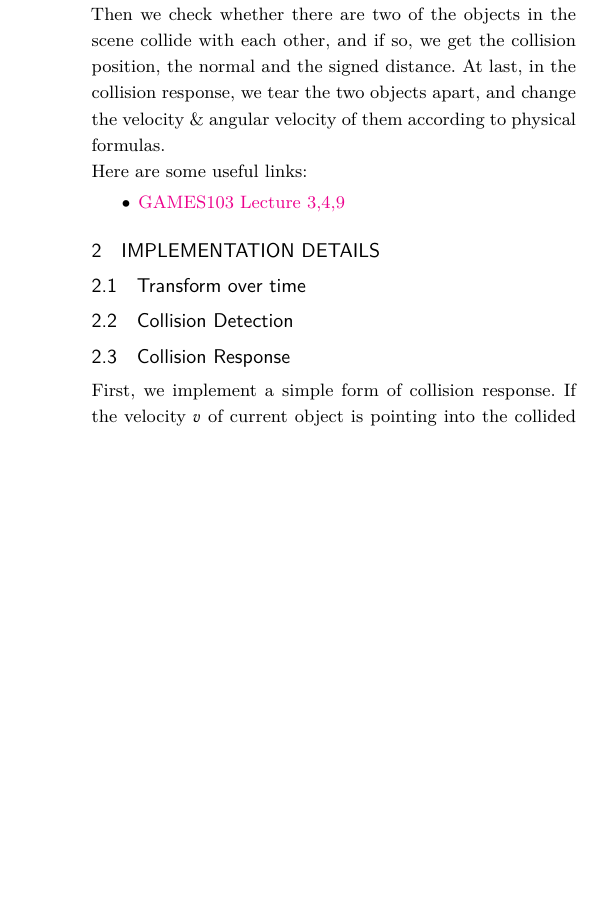
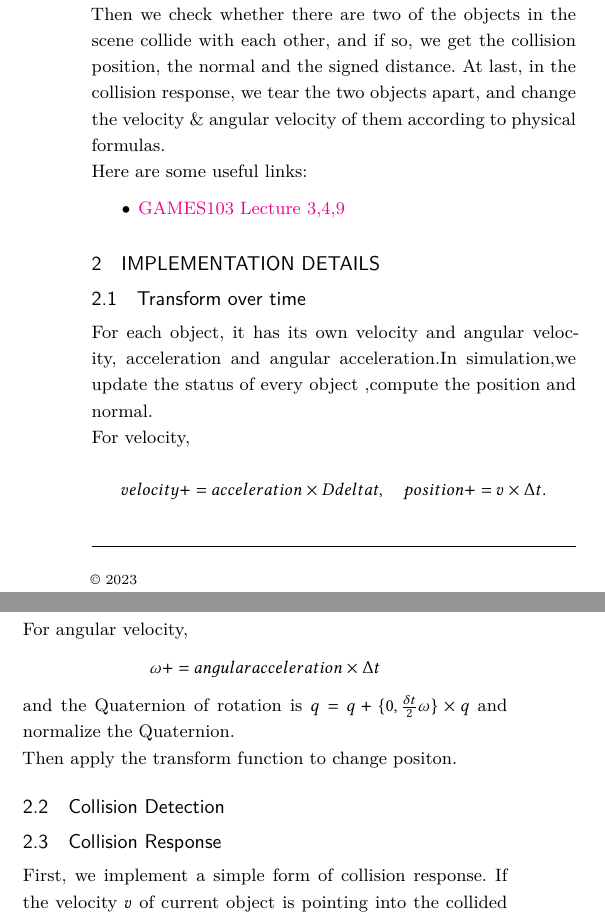
Before and after one commit to hongrunwang/Computer-Graphics-project, a LaTeX paper (report/report.tex): part of one column of page 1 of 2 before the commit and two parts of the columns of page 1 of 2 after it, the two joined at a grey line, cut so that both start at the same text, the shorter picture padded with empty space. Compiled offline with XeLaTeX.

Commit message:
Finish report Part1

```diff
--- a/report/report.tex
+++ b/report/report.tex
@@ -49,6 +49,16 @@ Here are some useful links:
 \section{Implementation Details}
 
 \subsection{Transform over time}
+For each object, it has its own velocity and angular velocity, acceleration and angular acceleration.In simulation,we update the status of every object ,compute the position and normal.\\
+For velocity,
+\begin{equation*}
+velocity += acceleration\times Ddelta t,\quad position += v\times\Delta t.
+\end{equation*}
+For angular velocity,
+\begin{equation*}
+\omega += angular acceleration \times\Delta t
+\end{equation*} and the Quaternion of rotation is $q = q + \{0,\frac{\delta t}{2}\omega\}\times q$ and normalize the Quaternion.\\
+Then apply the transform function to change positon.
 
 \subsection{Collision Detection}
 
```
